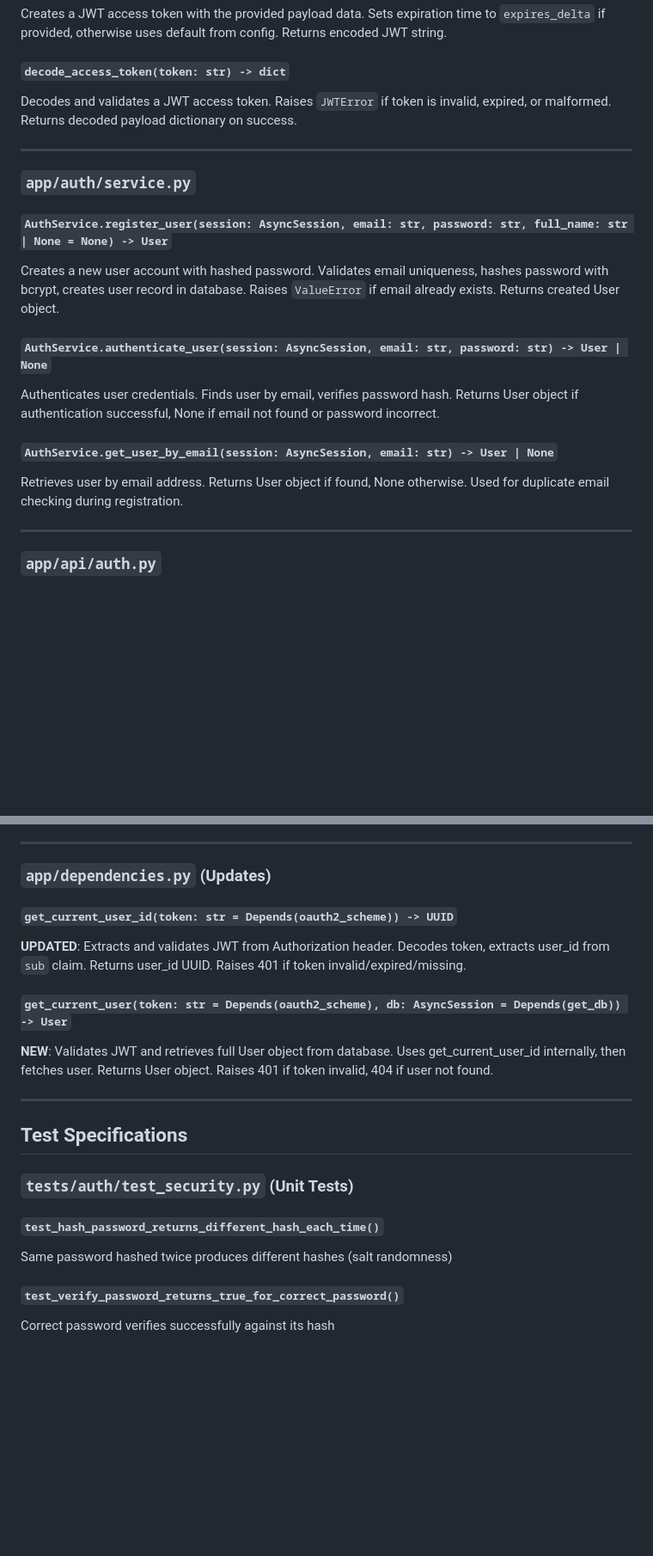
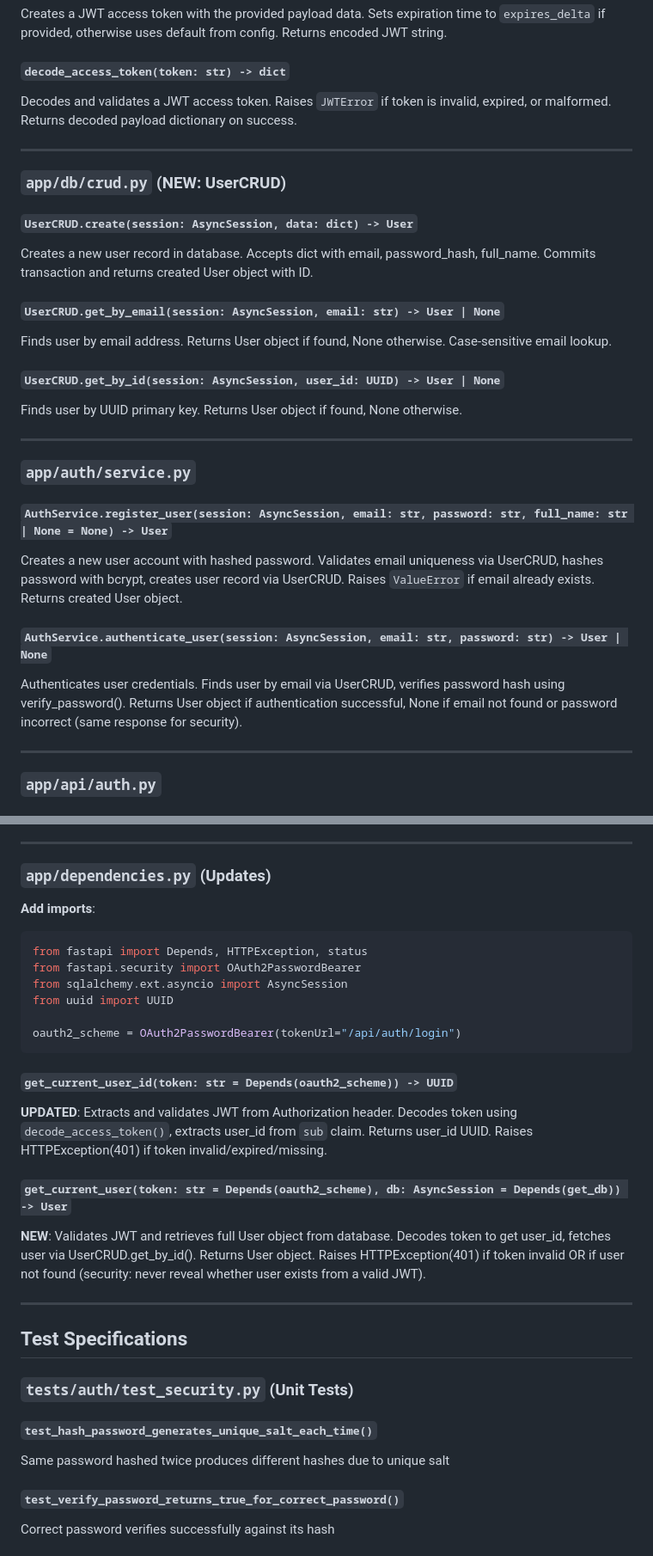
Before and after one commit to neoforge-dev/mindflow, a Markdown page: docs/PHASE4-PLAN.md, 2 parts joined by grey strips. Shown at 86% size. GitHub-like rendering; blank space fills up the shorter version.

````diff
--- a/docs/PHASE4-PLAN.md
+++ b/docs/PHASE4-PLAN.md
@@ -234,16 +245,26 @@ Decodes and validates a JWT access token. Raises `JWTError` if token is invalid,
 
 ---
 
+### `app/db/crud.py` (NEW: UserCRUD)
+
+#### `UserCRUD.create(session: AsyncSession, data: dict) -> User`
+Creates a new user record in database. Accepts dict with email, password_hash, full_name. Commits transaction and returns created User object with ID.
+
+#### `UserCRUD.get_by_email(session: AsyncSession, email: str) -> User | None`
+Finds user by email address. Returns User object if found, None otherwise. Case-sensitive email lookup.
+
+#### `UserCRUD.get_by_id(session: AsyncSession, user_id: UUID) -> User | None`
+Finds user by UUID primary key. Returns User object if found, None otherwise.
+
+---
+
 ### `app/auth/service.py`
 
 #### `AuthService.register_user(session: AsyncSession, email: str, password: str, full_name: str | None = None) -> User`
-Creates a new user account with hashed password. Validates email uniqueness, hashes password with bcrypt, creates user record in database. Raises `ValueError` if email already exists. Returns created User object.
+Creates a new user account with hashed password. Validates email uniqueness via UserCRUD, hashes password with bcrypt, creates user record via UserCRUD. Raises `ValueError` if email already exists. Returns created User object.
 
 #### `AuthService.authenticate_user(session: AsyncSession, email: str, password: str) -> User | None`
-Authenticates user credentials. Finds user by email, verifies password hash. Returns User object if authentication successful, None if email not found or password incorrect.
-
-#### `AuthService.get_user_by_email(session: AsyncSession, email: str) -> User | None`
-Retrieves user by email address. Returns User object if found, None otherwise. Used for duplicate email checking during registration.
+Authenticates user credentials. Finds user by email via UserCRUD, verifies password hash using verify_password(). Returns User object if authentication successful, None if email not found or password incorrect (same response for security).
 
 ---
 
@@ -262,11 +283,21 @@ GET /api/auth/me endpoint (optional). Returns current authenticated user's infor
 
 ### `app/dependencies.py` (Updates)
 
+**Add imports**:
+```python
+from fastapi import Depends, HTTPException, status
+from fastapi.security import OAuth2PasswordBearer
+from sqlalchemy.ext.asyncio import AsyncSession
+from uuid import UUID
+
+oauth2_scheme = OAuth2PasswordBearer(tokenUrl="/api/auth/login")
+```
+
 #### `get_current_user_id(token: str = Depends(oauth2_scheme)) -> UUID`
-**UPDATED**: Extracts and validates JWT from Authorization header. Decodes token, extracts user_id from `sub` claim. Returns user_id UUID. Raises 401 if token invalid/expired/missing.
+**UPDATED**: Extracts and validates JWT from Authorization header. Decodes token using `decode_access_token()`, extracts user_id from `sub` claim. Returns user_id UUID. Raises HTTPException(401) if token invalid/expired/missing.
 
 #### `get_current_user(token: str = Depends(oauth2_scheme), db: AsyncSession = Depends(get_db)) -> User`
-**NEW**: Validates JWT and retrieves full User object from database. Uses get_current_user_id internally, then fetches user. Returns User object. Raises 401 if token invalid, 404 if user not found.
+**NEW**: Validates JWT and retrieves full User object from database. Decodes token to get user_id, fetches user via UserCRUD.get_by_id(). Returns User object. Raises HTTPException(401) if token invalid OR if user not found (security: never reveal whether user exists from a valid JWT).
 
 ---
 
@@ -274,8 +305,8 @@ GET /api/auth/me endpoint (optional). Returns current authenticated user's infor
 
 ### `tests/auth/test_security.py` (Unit Tests)
 
-#### `test_hash_password_returns_different_hash_each_time()`
-Same password hashed twice produces different hashes (salt randomness)
+#### `test_hash_password_generates_unique_salt_each_time()`
+Same password hashed twice produces different hashes due to unique salt
 
 #### `test_verify_password_returns_true_for_correct_password()`
 Correct password verifies successfully against its hash
````
Also changed, not shown: other parts of docs/PHASE4-PLAN.md (+66 -25 lines).
